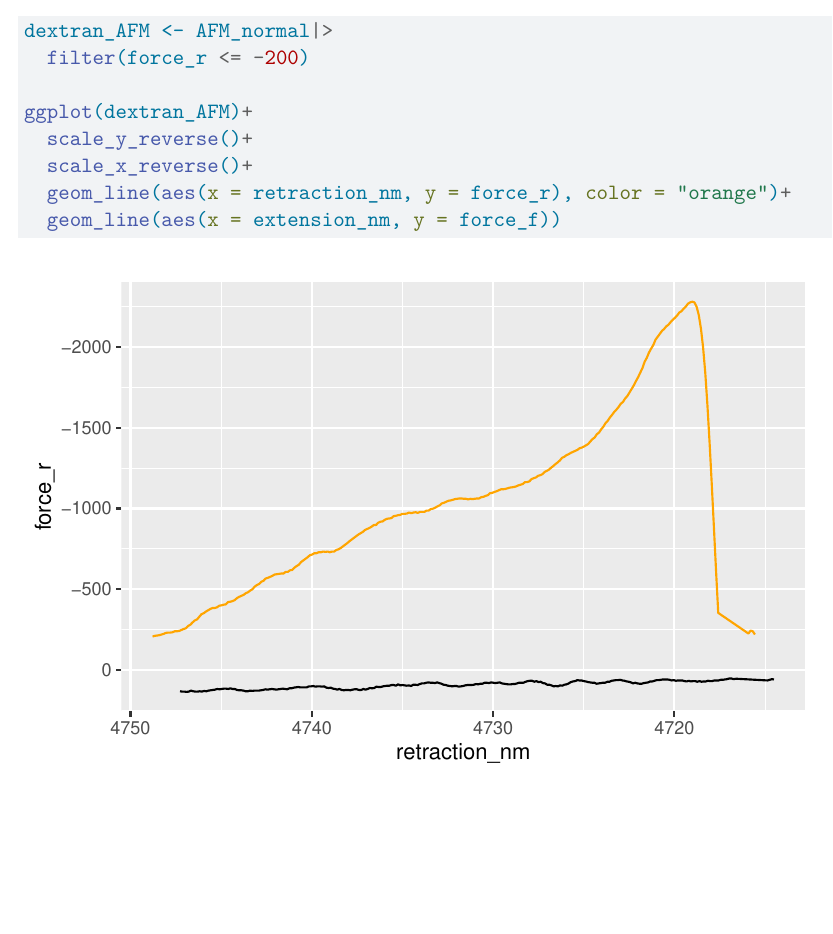
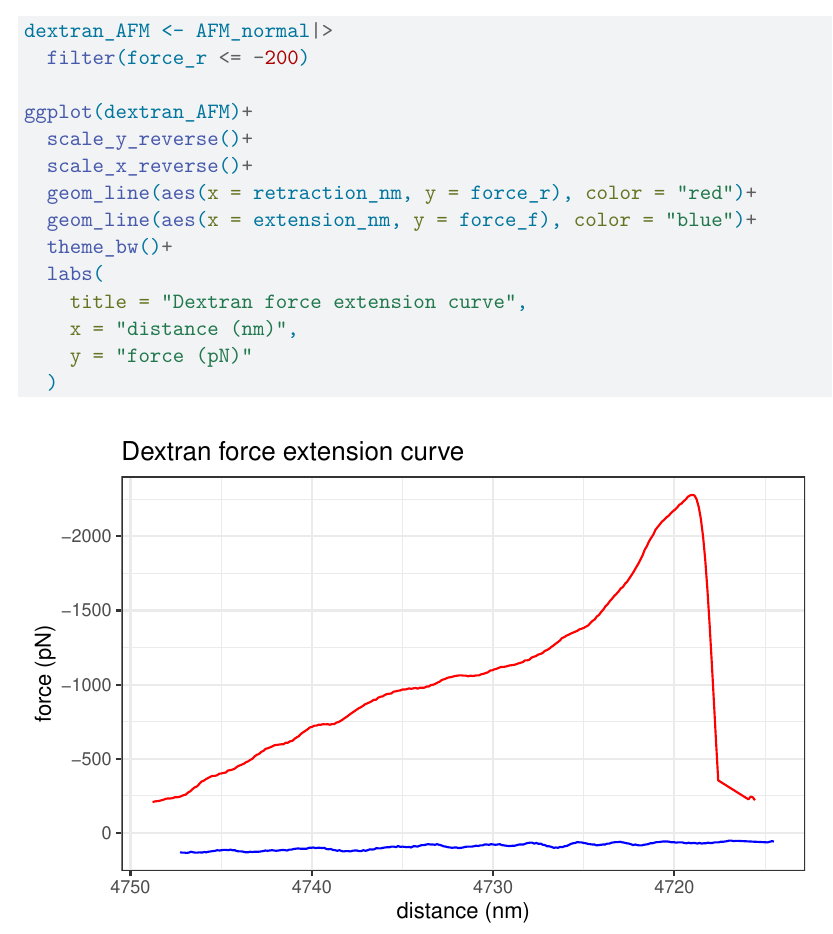
Before and after one commit to PilotLauren/AFM_Dextran, a Quarto document (hopefully_works.qmd): part of page 199 of 199, cut so that both start at the same text, the shorter picture padded with empty space. Rendered offline with R 4.5, knitr and Pandoc in place of Quarto, then LaTeX, with nearby package versions.

Commit message:
fixed graph

````diff
--- a/hopefully_works.qmd
+++ b/hopefully_works.qmd
@@ -73,7 +73,13 @@ dextran_AFM <- AFM_normal|>
 ggplot(dextran_AFM)+
   scale_y_reverse()+
   scale_x_reverse()+
-  geom_line(aes(x = retraction_nm, y = force_r), color = "orange")+
-  geom_line(aes(x = extension_nm, y = force_f))
+  geom_line(aes(x = retraction_nm, y = force_r), color = "red")+
+  geom_line(aes(x = extension_nm, y = force_f), color = "blue")+
+  theme_bw()+
+  labs(
+    title = "Dextran force extension curve",
+    x = "distance (nm)",
+    y = "force (pN)"
+  )
 
 ```
````
